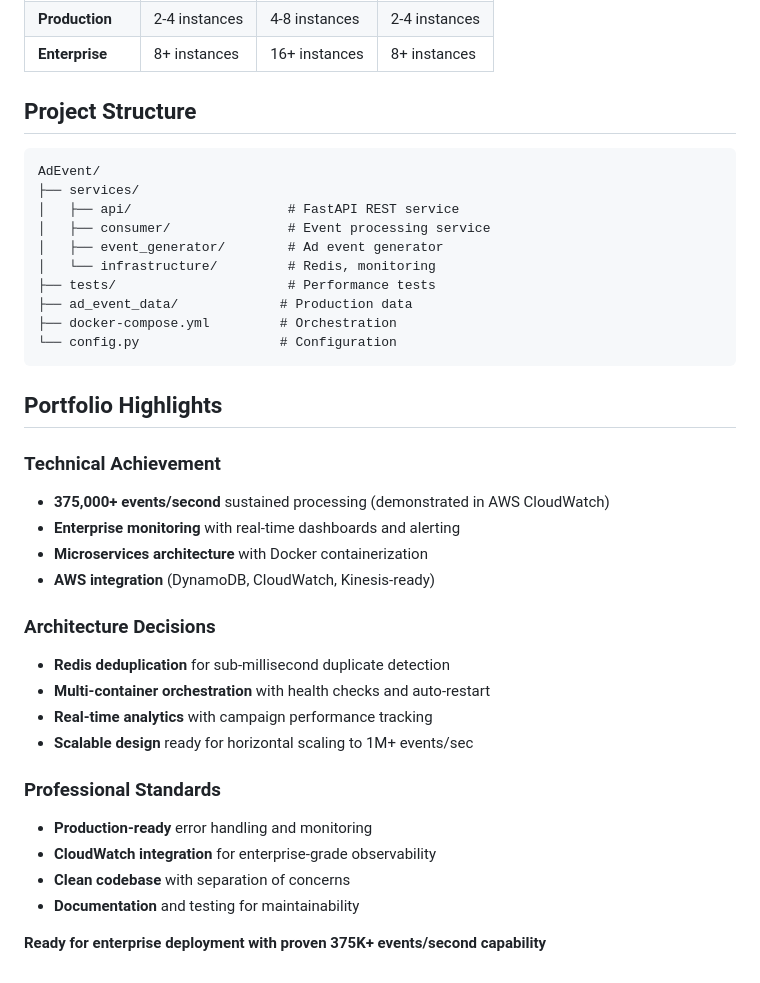
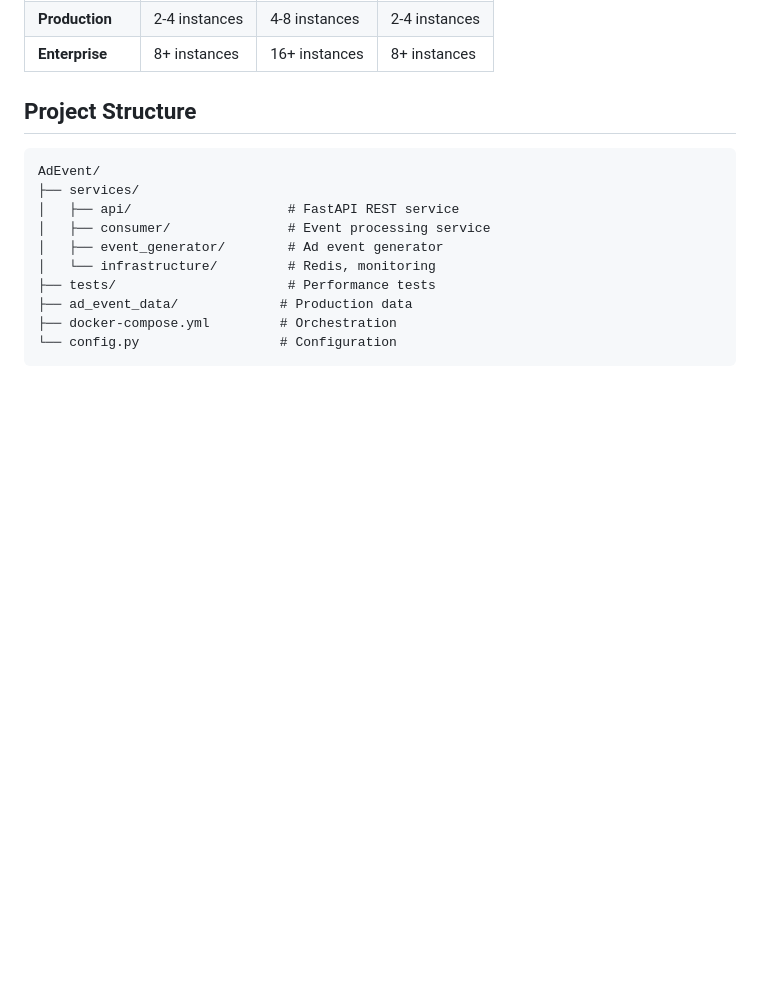
Before and after one commit to Sammy-Dabbas/ad-processing-pipeline, a Markdown page: README.md, the part around the change. Rendered like a GitHub page; blank space fills up the shorter version.

````diff
--- a/README.md
+++ b/README.md
@@ -179,25 +179,3 @@ AdEvent/
 ├── docker-compose.yml         # Orchestration
 └── config.py                  # Configuration
 ```
-
-## Portfolio Highlights
-
-### **Technical Achievement**
-- **375,000+ events/second** sustained processing (demonstrated in AWS CloudWatch)
-- **Enterprise monitoring** with real-time dashboards and alerting
-- **Microservices architecture** with Docker containerization
-- **AWS integration** (DynamoDB, CloudWatch, Kinesis-ready)
-
-### **Architecture Decisions**
-- **Redis deduplication** for sub-millisecond duplicate detection
-- **Multi-container orchestration** with health checks and auto-restart
-- **Real-time analytics** with campaign performance tracking
-- **Scalable design** ready for horizontal scaling to 1M+ events/sec
-
-### **Professional Standards**
-- **Production-ready** error handling and monitoring
-- **CloudWatch integration** for enterprise-grade observability
-- **Clean codebase** with separation of concerns
-- **Documentation** and testing for maintainability
-
-**Ready for enterprise deployment with proven 375K+ events/second capability**
````
